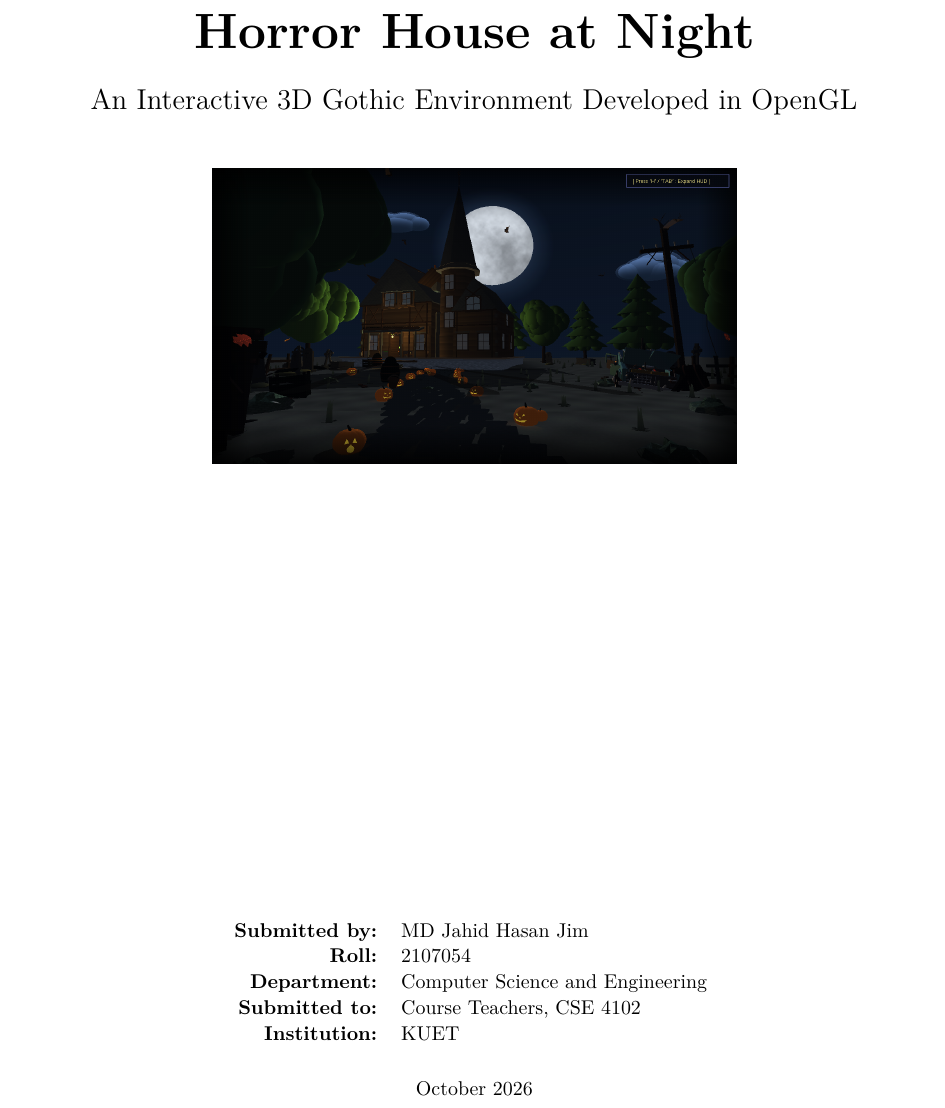
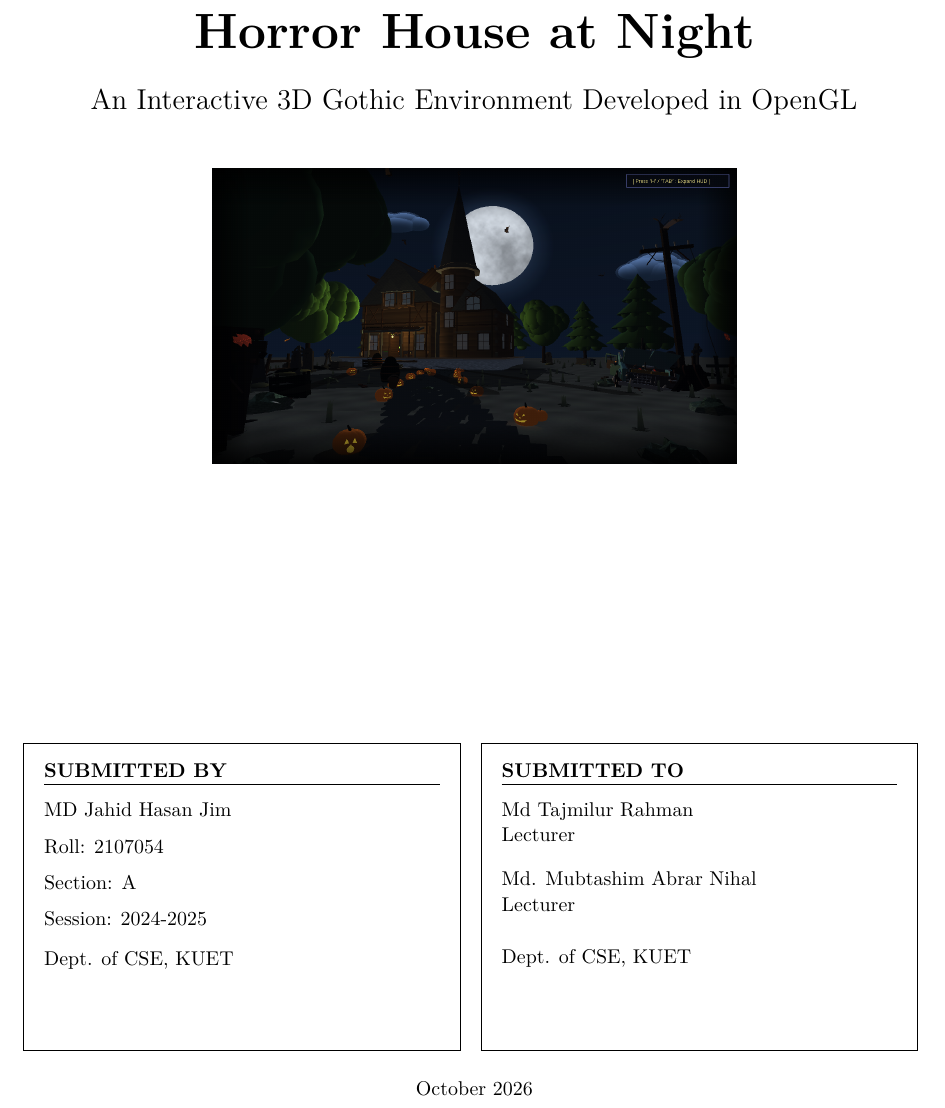
Before and after one commit to jim2107054/graphics_house, a LaTeX document (report/report.tex): part of page 1 of 39 before the commit and part of page 1 of 43 after it, cut so that both start at the same text. Compiled offline with pdfLaTeX.

```diff
--- a/report/report.tex
+++ b/report/report.tex
@@ -23,8 +23,8 @@
 \newcommand{\sourcefile}[1]{\par\noindent\textit{Source: \texttt{\detokenize{#1}}.}\par}
 \newcommand{\figureplaceholder}[2]{%
 \begin{figure}[H]\centering
-\IfFileExists{images/#1}{\includegraphics[width=0.88\linewidth,height=5.0cm,keepaspectratio]{images/#1}}{%
-\fbox{\begin{minipage}[c][3.8cm][c]{0.86\linewidth}\centering
+\IfFileExists{images/#1}{\includegraphics[width=0.95\linewidth]{images/#1}}{%
+\fbox{\begin{minipage}[c][3.8cm][c]{0.95\linewidth}\centering
 \textbf{Screenshot to insert}\par\vspace{7pt}
 {\small\ttfamily\detokenize{#1}}\par\vspace{8pt}
 {\footnotesize Place the image in the images/ folder; it will appear automatically.}
@@ -40,8 +40,39 @@
 \vspace{0.4cm}{\Large An Interactive 3D Gothic Environment Developed in OpenGL\par}
 \vspace{0.9cm}
 \IfFileExists{images/cover_exterior.png}{\includegraphics[width=0.73\linewidth,height=5.2cm,keepaspectratio]{images/cover_exterior.png}}{\fbox{\begin{minipage}[c][4.4cm][c]{0.74\linewidth}\centering\large Cover screenshot\\[8pt]\normalsize\texttt{cover\_exterior.png}\end{minipage}}}
-\vfill\begin{tabular}{rl}\textbf{Submitted by:} & MD Jahid Hasan Jim\\\textbf{Roll:} & 2107054\\\textbf{Department:} & Computer Science and Engineering\\\textbf{Submitted to:} & Course Teachers, CSE 4102\\\textbf{Institution:} & KUET\end{tabular}
-\vspace{0.55cm}\par October 2026\end{titlepage}
+\vfill
+\noindent
+\begin{minipage}[t]{0.485\linewidth}\raggedright
+\setlength{\fboxsep}{10pt}%
+\fbox{\begin{minipage}[t][4.7cm][t]{\dimexpr\linewidth-2\fboxsep-2\fboxrule\relax}\raggedright
+{\bfseries SUBMITTED BY}\par
+\vspace{3pt}\hrule\vspace{9pt}
+MD Jahid Hasan Jim\par
+\vspace{6pt}
+Roll: 2107054\par
+\vspace{5pt}
+Section: A\par
+\vspace{5pt}
+Session: 2024-2025\par
+\vspace{7pt}
+Dept. of CSE, KUET
+\end{minipage}}
+\end{minipage}\hfill
+\begin{minipage}[t]{0.485\linewidth}\raggedright
+\setlength{\fboxsep}{10pt}%
+\fbox{\begin{minipage}[t][4.7cm][t]{\dimexpr\linewidth-2\fboxsep-2\fboxrule\relax}\raggedright
+{\bfseries SUBMITTED TO}\par
+\vspace{3pt}\hrule\vspace{9pt}
+Md Tajmilur Rahman\par
+Lecturer\par
+\vspace{9pt}
+Md. Mubtashim Abrar Nihal\par
+Lecturer\par
+\vspace{13pt}
+Dept. of CSE, KUET
+\end{minipage}}
+\end{minipage}
+\vspace{0.5cm}\par October 2026\end{titlepage}
 \pagenumbering{roman}
 \section*{Abstract}\addcontentsline{toc}{section}{Abstract}
 This report documents the implementation of \emph{Horror House at Night}, an interactive three-dimensional Gothic environment programmed in C++17 using legacy OpenGL, GLU, and FreeGLUT. The application constructs a large haunted house with explorable ground- and upper-floor interiors, a surrounding graveyard, a rusted automobile, procedural terrain, vegetation, atmospheric clouds, animated animals, and decorative props. The implementation combines geometric primitives, matrix transformations, textured material surfaces, OpenGL fixed-function ambient--diffuse--specular lighting, multiple moving and stationary light sources, planar projected shadows using stencil processing, keyboard and mouse navigation, and time-dependent animation. The central contribution of the project is the integration of these graphics concepts into one coherent real-time interactive scene. Technical discussion in the following chapters is derived primarily from the supplied source files; material in the separate sample report is used as a reference for academic report organization, not as evidence that any feature exists in this project.
```
Also changed, not shown: 1 other file.
